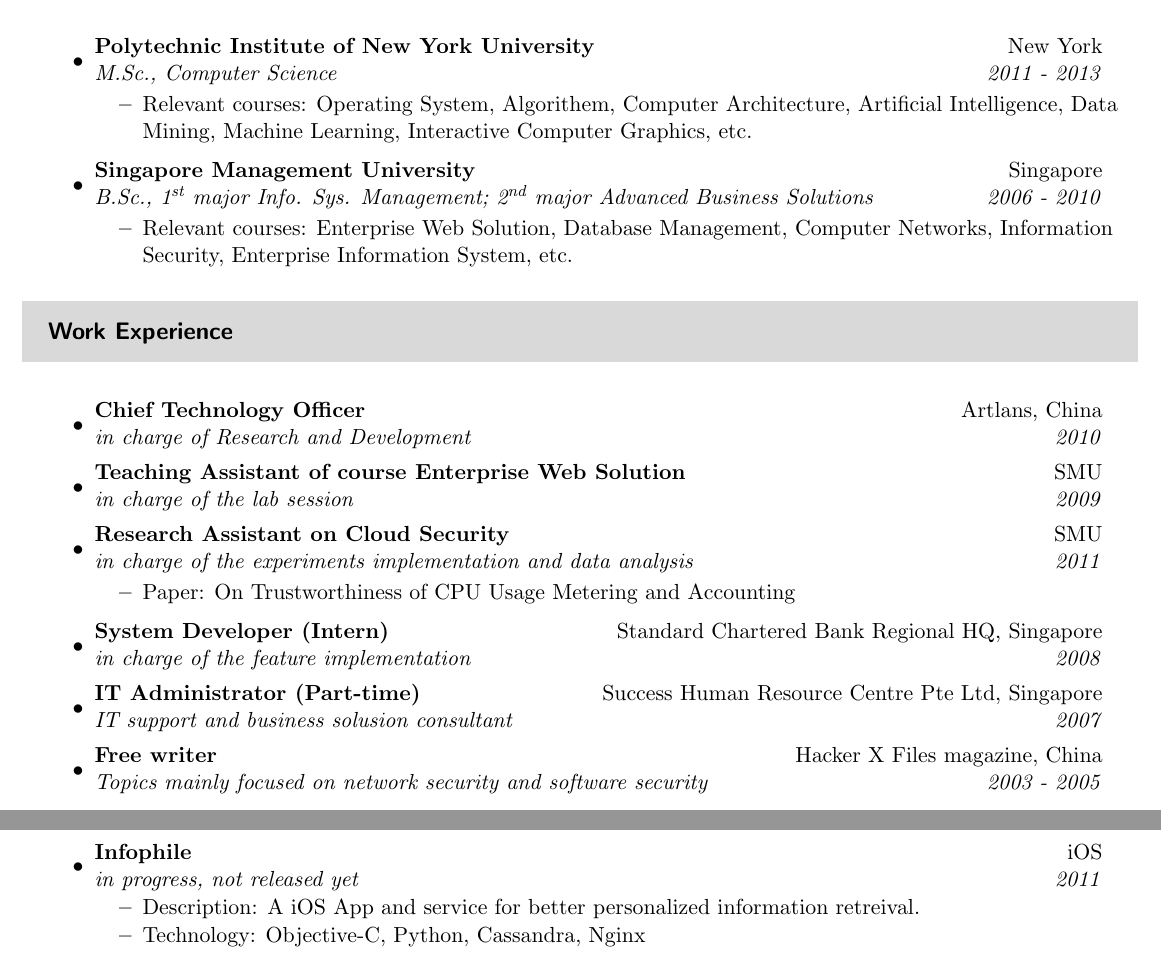
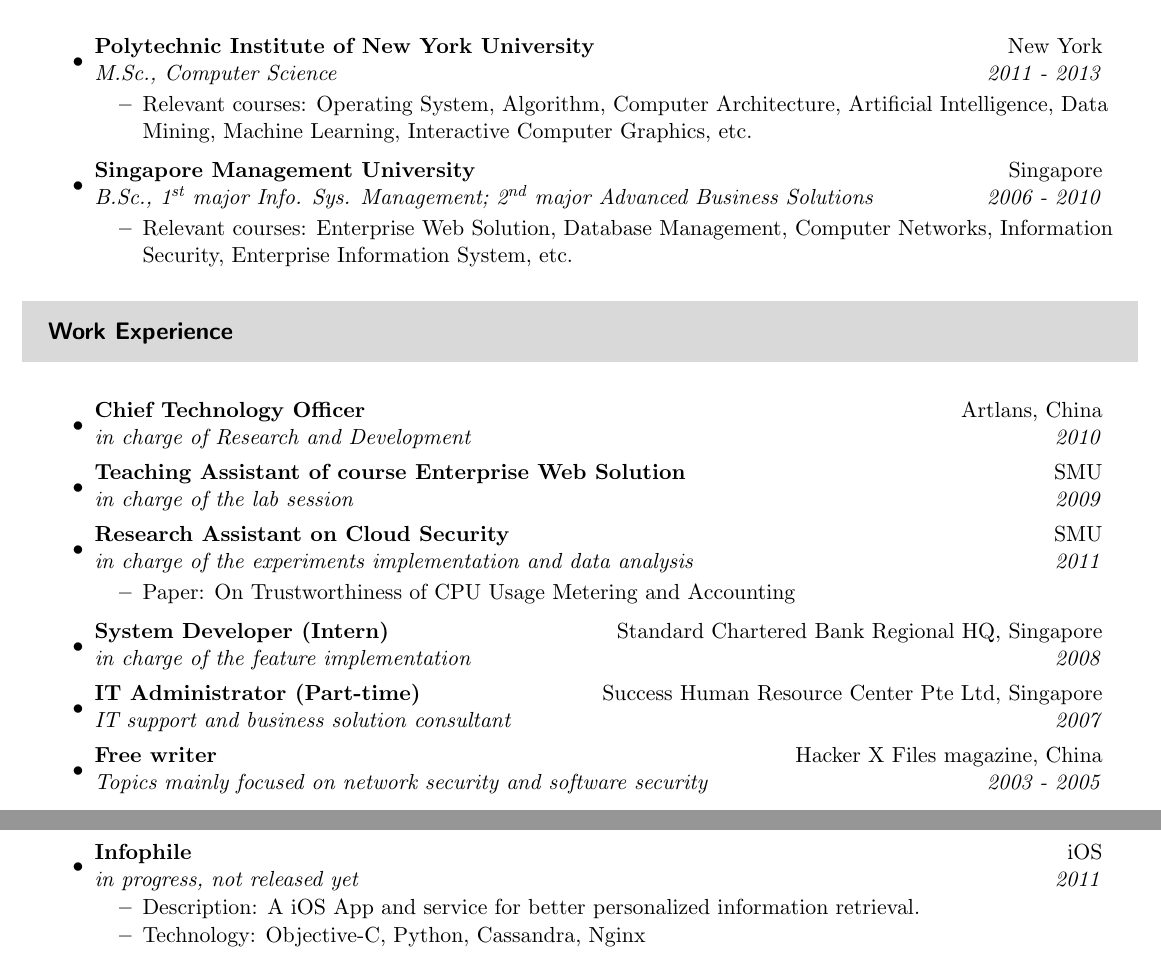
Before and after one commit to ConanChou/Resume-Latex, a LaTeX CV (resume.tex): two parts of pages 1 and 2 of 2, joined at a grey line, cut so that both start at the same text. The pictures show the PDF file resume.pdf that the author committed with the source.

Commit message:
spelling

```diff
--- a/resume.tex
+++ b/resume.tex
@@ -67,7 +67,7 @@
 \item
 	\ressubheading{Polytechnic Institute of New York University}{New York}{M.Sc., Computer Science}{2011 - 2013}
 	\begin{itemize}
-		\resitem{Relevant courses: Operating System, Algorithem, Computer Architecture, Artificial Intelligence, Data Mining, Machine Learning, Interactive Computer Graphics, etc.}
+		\resitem{Relevant courses: Operating System, Algorithm, Computer Architecture, Artificial Intelligence, Data Mining, Machine Learning, Interactive Computer Graphics, etc.}
 	\end{itemize}
 
 \item
@@ -96,7 +96,7 @@
 	\ressubheading{System Developer (Intern)}{Standard Chartered Bank Regional HQ, Singapore}{in charge of the feature implementation}{2008}
 
 \item
-	\ressubheading{IT Administrator (Part-time)}{Success Human Resource Centre Pte Ltd, Singapore}{IT support and business solusion consultant}{2007}
+	\ressubheading{IT Administrator (Part-time)}{Success Human Resource Center Pte Ltd, Singapore}{IT support and business solution consultant}{2007}
 
 \item
 	\ressubheading{Free writer}{Hacker X Files magazine, China}{Topics mainly focused on network security and software security}{2003 - 2005}
@@ -178,7 +178,7 @@
 \item
 	\ressubheading{Infophile}{iOS}{in progress, not released yet}{2011}
 	\begin{itemize}
-		\resitem{Description: A iOS App and service for better personalized information retreival.}
+		\resitem{Description: A iOS App and service for better personalized information retrieval.}
 		\resitem{Technology: Objective-C, Python, Cassandra, Nginx}
 	\end{itemize}
 \end{itemize}
```
Also changed, not shown: resume.pdf.
